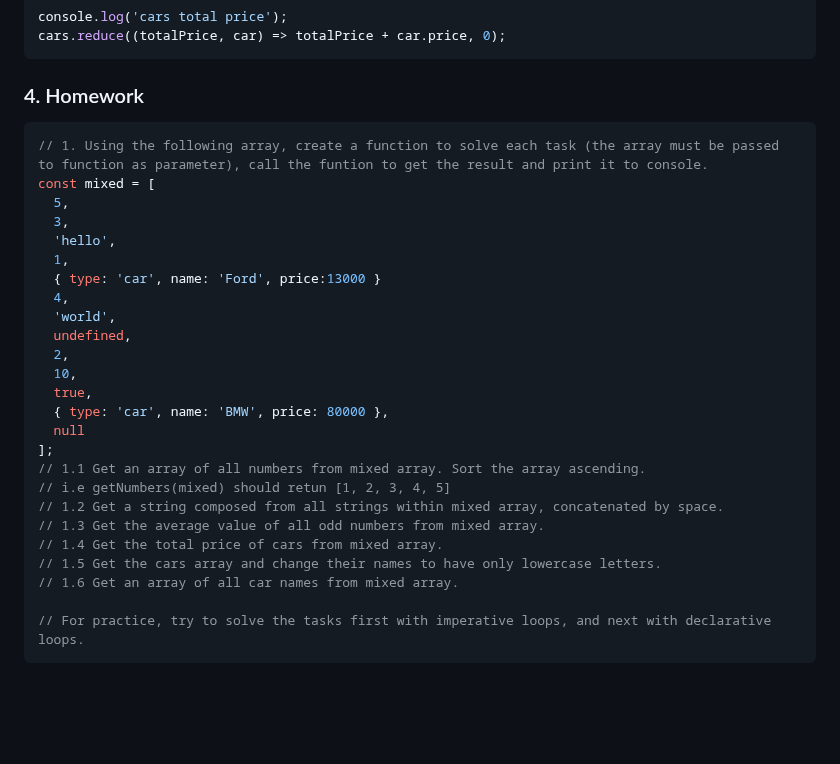
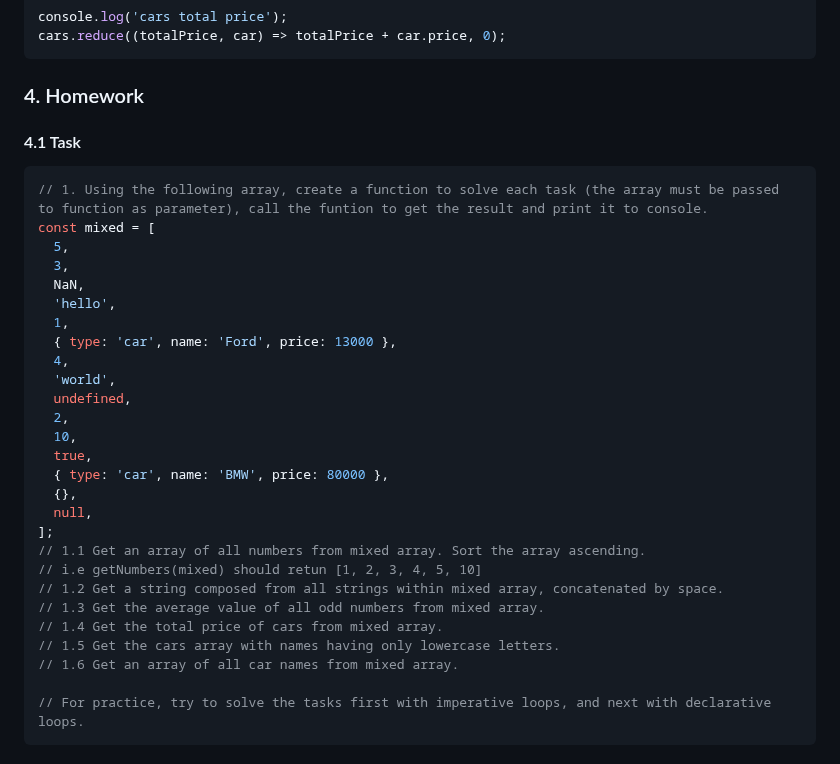
Before and after one commit to danrusu/js-for-testers, a Markdown page: sessions/session2.md, the part around one of its changes. GitHub-like rendering; blank space fills up the shorter version.

````diff
--- a/sessions/session2.md
+++ b/sessions/session2.md
@@ -218,14 +220,17 @@ cars.reduce((totalPrice, car) => totalPrice + car.price, 0);
 
 ### 4. Homework
 
+#### 4.1 Task
+
 ```javascript
 // 1. Using the following array, create a function to solve each task (the array must be passed to function as parameter), call the funtion to get the result and print it to console.
 const mixed = [
   5,
   3,
+  NaN,
   'hello',
   1,
-  { type: 'car', name: 'Ford', price:13000 }
+  { type: 'car', name: 'Ford', price: 13000 },
   4,
   'world',
   undefined,
@@ -233,14 +238,15 @@ const mixed = [
   10,
   true,
   { type: 'car', name: 'BMW', price: 80000 },
-  null
+  {},
+  null,
 ];
 // 1.1 Get an array of all numbers from mixed array. Sort the array ascending.
-// i.e getNumbers(mixed) should retun [1, 2, 3, 4, 5]
+// i.e getNumbers(mixed) should retun [1, 2, 3, 4, 5, 10]
 // 1.2 Get a string composed from all strings within mixed array, concatenated by space.
 // 1.3 Get the average value of all odd numbers from mixed array.
 // 1.4 Get the total price of cars from mixed array.
-// 1.5 Get the cars array and change their names to have only lowercase letters.
+// 1.5 Get the cars array with names having only lowercase letters.
 // 1.6 Get an array of all car names from mixed array.
 
 // For practice, try to solve the tasks first with imperative loops, and next with declarative loops.
````
Also changed, not shown: other parts of sessions/session2.md (+79 -0 lines).
